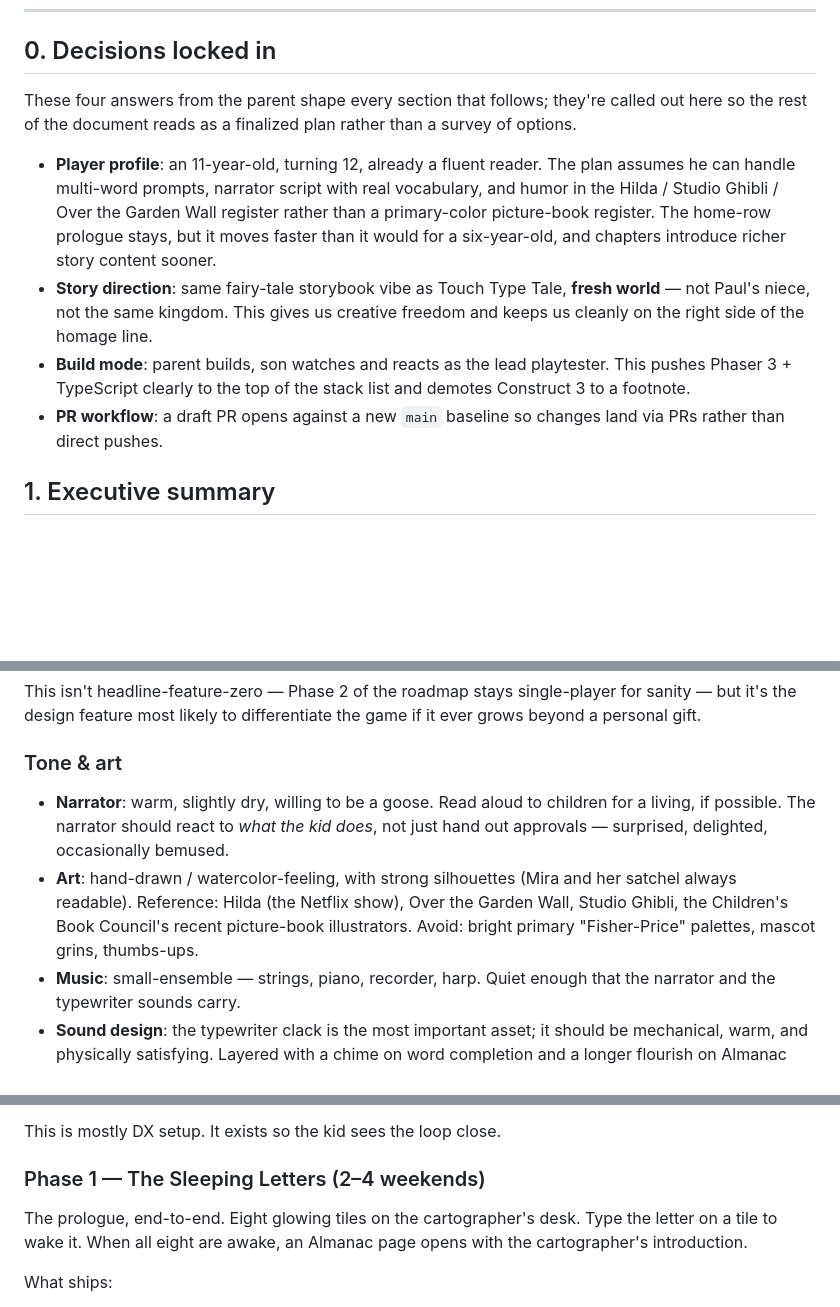
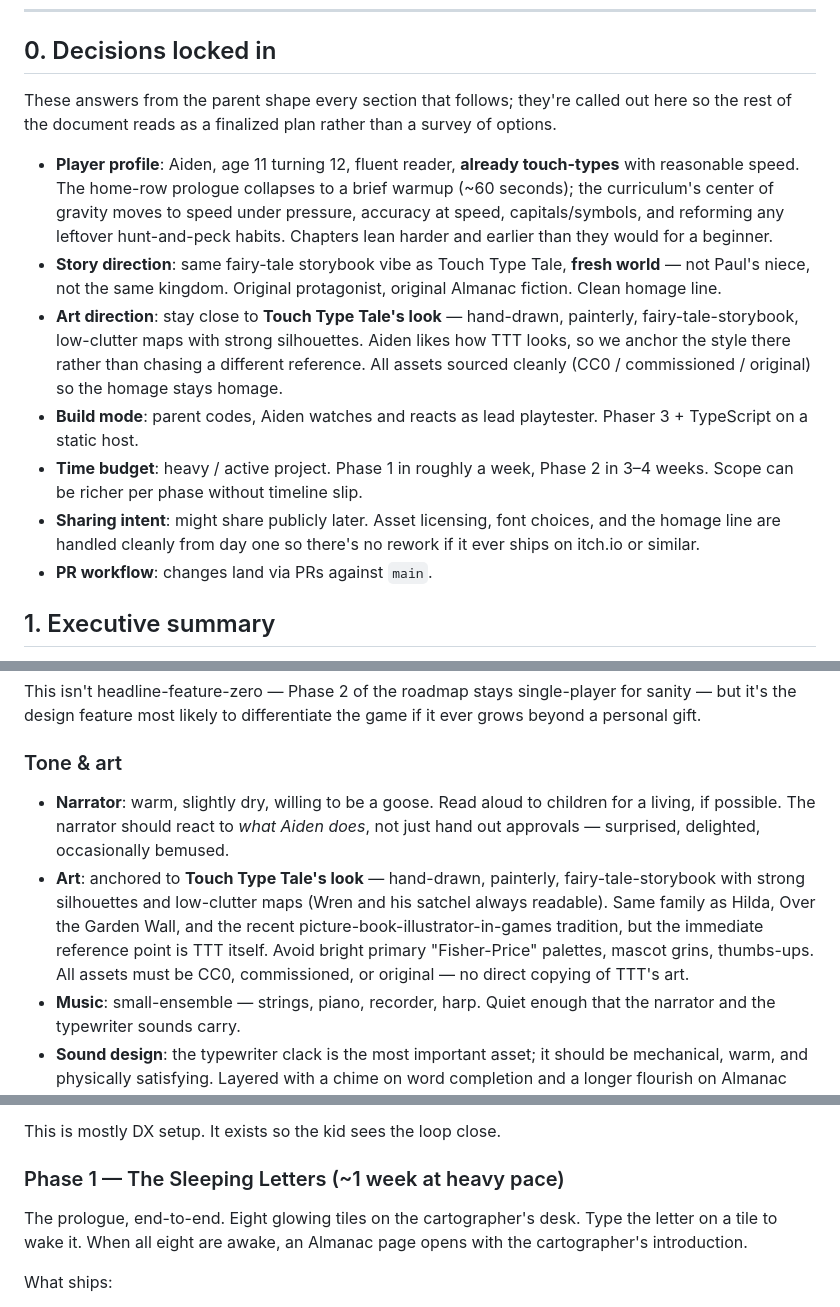
Before and after one commit to justinleedoyle/Typing-game, a Markdown page: RESEARCH_AND_PLAN.md, 3 parts joined by grey strips. GitHub-like rendering; blank space fills up the shorter version.

```diff
--- a/RESEARCH_AND_PLAN.md
+++ b/RESEARCH_AND_PLAN.md
@@ -8,12 +8,15 @@ This document captures (1) what makes the original tick, (2) what neighboring ga
 
 ## 0. Decisions locked in
 
-These four answers from the parent shape every section that follows; they're called out here so the rest of the document reads as a finalized plan rather than a survey of options.
+These answers from the parent shape every section that follows; they're called out here so the rest of the document reads as a finalized plan rather than a survey of options.
 
-- **Player profile**: an 11-year-old, turning 12, already a fluent reader. The plan assumes he can handle multi-word prompts, narrator script with real vocabulary, and humor in the Hilda / Studio Ghibli / Over the Garden Wall register rather than a primary-color picture-book register. The home-row prologue stays, but it moves faster than it would for a six-year-old, and chapters introduce richer story content sooner.
-- **Story direction**: same fairy-tale storybook vibe as Touch Type Tale, **fresh world** — not Paul's niece, not the same kingdom. This gives us creative freedom and keeps us cleanly on the right side of the homage line.
-- **Build mode**: parent builds, son watches and reacts as the lead playtester. This pushes Phaser 3 + TypeScript clearly to the top of the stack list and demotes Construct 3 to a footnote.
-- **PR workflow**: a draft PR opens against a new `main` baseline so changes land via PRs rather than direct pushes.
+- **Player profile**: Aiden, age 11 turning 12, fluent reader, **already touch-types** with reasonable speed. The home-row prologue collapses to a brief warmup (~60 seconds); the curriculum's center of gravity moves to speed under pressure, accuracy at speed, capitals/symbols, and reforming any leftover hunt-and-peck habits. Chapters lean harder and earlier than they would for a beginner.
+- **Story direction**: same fairy-tale storybook vibe as Touch Type Tale, **fresh world** — not Paul's niece, not the same kingdom. Original protagonist, original Almanac fiction. Clean homage line.
+- **Art direction**: stay close to **Touch Type Tale's look** — hand-drawn, painterly, fairy-tale-storybook, low-clutter maps with strong silhouettes. Aiden likes how TTT looks, so we anchor the style there rather than chasing a different reference. All assets sourced cleanly (CC0 / commissioned / original) so the homage stays homage.
+- **Build mode**: parent codes, Aiden watches and reacts as lead playtester. Phaser 3 + TypeScript on a static host.
+- **Time budget**: heavy / active project. Phase 1 in roughly a week, Phase 2 in 3–4 weeks. Scope can be richer per phase without timeline slip.
+- **Sharing intent**: might share publicly later. Asset licensing, font choices, and the homage line are handled cleanly from day one so there's no rework if it ever ships on itch.io or similar.
+- **PR workflow**: changes land via PRs against `main`.
 
 ## 1. Executive summary
 
@@ -163,8 +166,8 @@ This isn't headline-feature-zero — Phase 2 of the roadmap stays single-player
 
 ### Tone & art
 
-- **Narrator**: warm, slightly dry, willing to be a goose. Read aloud to children for a living, if possible. The narrator should react to *what the kid does*, not just hand out approvals — surprised, delighted, occasionally bemused.
-- **Art**: hand-drawn / watercolor-feeling, with strong silhouettes (Mira and her satchel always readable). Reference: Hilda (the Netflix show), Over the Garden Wall, Studio Ghibli, the Children's Book Council's recent picture-book illustrators. Avoid: bright primary "Fisher-Price" palettes, mascot grins, thumbs-ups.
+- **Narrator**: warm, slightly dry, willing to be a goose. Read aloud to children for a living, if possible. The narrator should react to *what Aiden does*, not just hand out approvals — surprised, delighted, occasionally bemused.
+- **Art**: anchored to **Touch Type Tale's look** — hand-drawn, painterly, fairy-tale-storybook with strong silhouettes and low-clutter maps (Wren and his satchel always readable). Same family as Hilda, Over the Garden Wall, and the recent picture-book-illustrator-in-games tradition, but the immediate reference point is TTT itself. Avoid bright primary "Fisher-Price" palettes, mascot grins, thumbs-ups. All assets must be CC0, commissioned, or original — no direct copying of TTT's art.
 - **Music**: small-ensemble — strings, piano, recorder, harp. Quiet enough that the narrator and the typewriter sounds carry.
 - **Sound design**: the typewriter clack is the most important asset; it should be mechanical, warm, and physically satisfying. Layered with a chime on word completion and a longer flourish on Almanac unlock.
 
@@ -215,7 +218,7 @@ A static-hosted "hello world" with no game in it yet. The goal is to remove the
 
 This is mostly DX setup. It exists so the kid sees the loop close.
 
-### Phase 1 — The Sleeping Letters (2–4 weekends)
+### Phase 1 — The Sleeping Letters (~1 week at heavy pace)
 
 The prologue, end-to-end. Eight glowing tiles on the cartographer's desk. Type the letter on a tile to wake it. When all eight are awake, an Almanac page opens with the cartographer's introduction.
 
```
Also changed, not shown: other parts of RESEARCH_AND_PLAN.md (+20 -18 lines).
